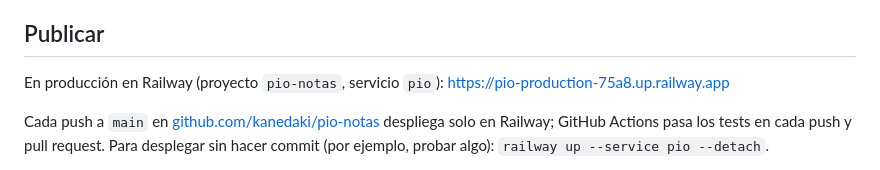
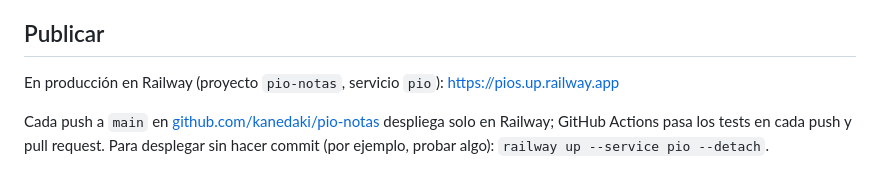
Before and after one commit to kanedaki/pio-notas, a Markdown page: README.md, the part around the change. Drawn GitHub-style.

Commit message:
README: nuevo dominio de Railway
Co-Authored-By: Claude Opus 5.5 (1M context) <noreply@anthropic.com>

```diff
--- a/README.md
+++ b/README.md
@@ -19,7 +19,7 @@ servidor estático mínimo (Node ≥ 18) que solo publica los archivos del juego
 
 ## Publicar
 
-En producción en Railway (proyecto `pio-notas`, servicio `pio`): https://pio-production-75a8.up.railway.app
+En producción en Railway (proyecto `pio-notas`, servicio `pio`): https://pios.up.railway.app
 
 Cada push a `main` en [github.com/kanedaki/pio-notas](https://github.com/kanedaki/pio-notas) despliega
 solo en Railway; GitHub Actions pasa los tests en cada push y pull request. Para desplegar sin hacer
```
